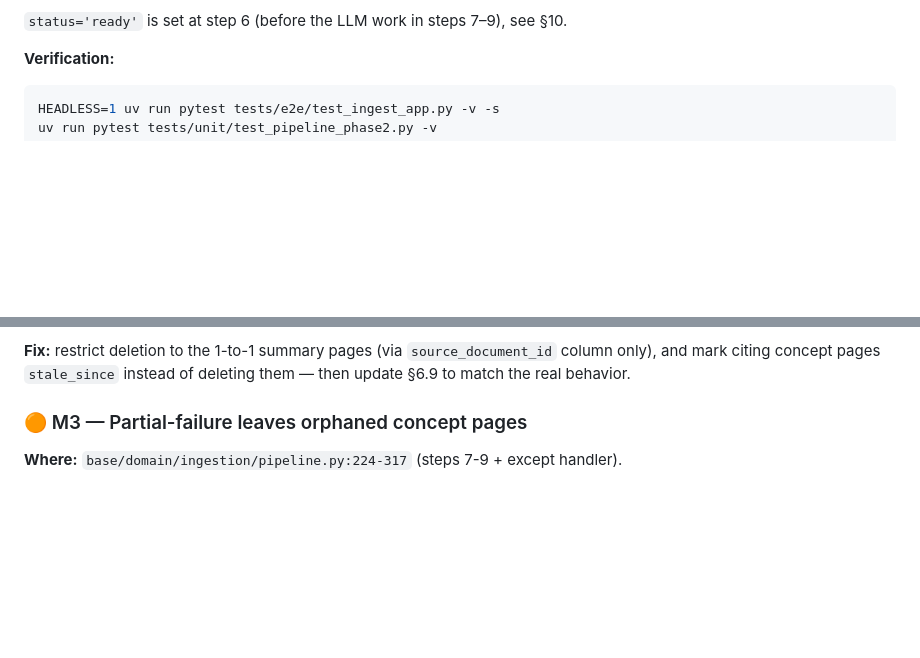
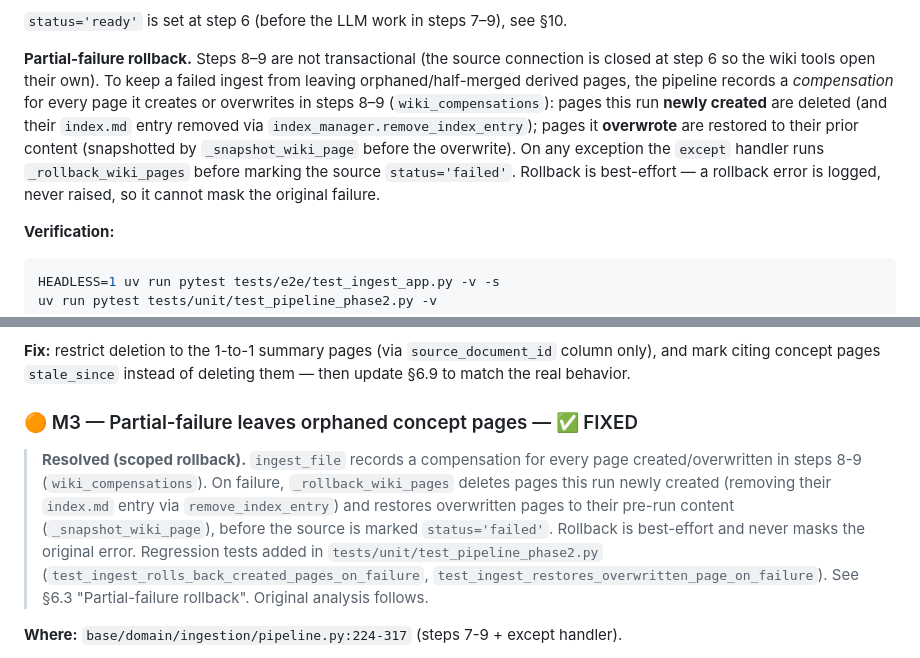
Before and after one commit to Clod/llmwiki-marimo, a Markdown page: docs/programmer_manual.md, 2 parts joined by grey strips. Rendered like a GitHub page; blank space fills up the shorter version.

Commit message:
docs: document partial-ingest rollback and mark M3 fixed
- §6.3: add 'Partial-failure rollback' describing wiki_compensations,
  _snapshot_wiki_page, _rollback_wiki_pages, and remove_index_entry
- §14: M3 marked FIXED with resolution note and regression test names

```diff
--- a/docs/programmer_manual.md
+++ b/docs/programmer_manual.md
@@ -595,6 +595,17 @@ result = ingest_file(
   ingested" rather than skipping quietly (§11.13).
 
 `status='ready'` is set at step 6 (before the LLM work in steps 7–9), see §10.
+
+**Partial-failure rollback.** Steps 8–9 are not transactional (the source connection
+is closed at step 6 so the wiki tools open their own). To keep a failed ingest from
+leaving orphaned/half-merged derived pages, the pipeline records a *compensation* for
+every page it creates or overwrites in steps 8–9 (`wiki_compensations`): pages this run
+**newly created** are deleted (and their `index.md` entry removed via
+`index_manager.remove_index_entry`); pages it **overwrote** are restored to their prior
+content (snapshotted by `_snapshot_wiki_page` before the overwrite). On any exception the
+`except` handler runs `_rollback_wiki_pages` before marking the source `status='failed'`.
+Rollback is best-effort — a rollback error is logged, never raised, so it cannot mask the
+original failure.
 
 **Verification:**
 
@@ -1411,7 +1422,17 @@ cite it — a concept derived from several sources should not vanish.
 column only), and mark citing concept pages `stale_since` instead of deleting them
 — then update §6.9 to match the real behavior.
 
-### 🟠 M3 — Partial-failure leaves orphaned concept pages
+### 🟠 M3 — Partial-failure leaves orphaned concept pages — ✅ FIXED
+
+> **Resolved (scoped rollback).** `ingest_file` records a compensation for every page
+> created/overwritten in steps 8-9 (`wiki_compensations`). On failure, `_rollback_wiki_pages`
+> deletes pages this run newly created (removing their `index.md` entry via
+> `remove_index_entry`) and restores overwritten pages to their pre-run content
+> (`_snapshot_wiki_page`), before the source is marked `status='failed'`. Rollback is
+> best-effort and never masks the original error. Regression tests added in
+> `tests/unit/test_pipeline_phase2.py` (`test_ingest_rolls_back_created_pages_on_failure`,
+> `test_ingest_restores_overwritten_page_on_failure`). See §6.3 "Partial-failure rollback".
+> Original analysis follows.
 
 **Where:** `base/domain/ingestion/pipeline.py:224-317` (steps 7-9 + except handler).
 
```
